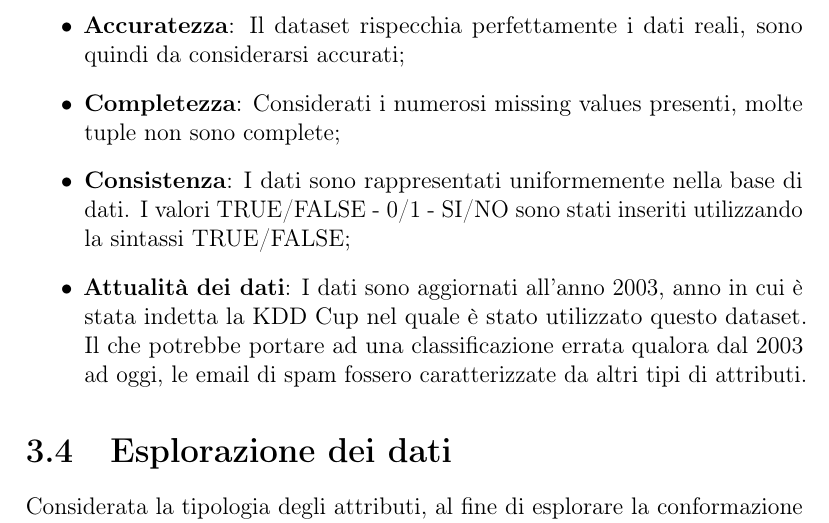
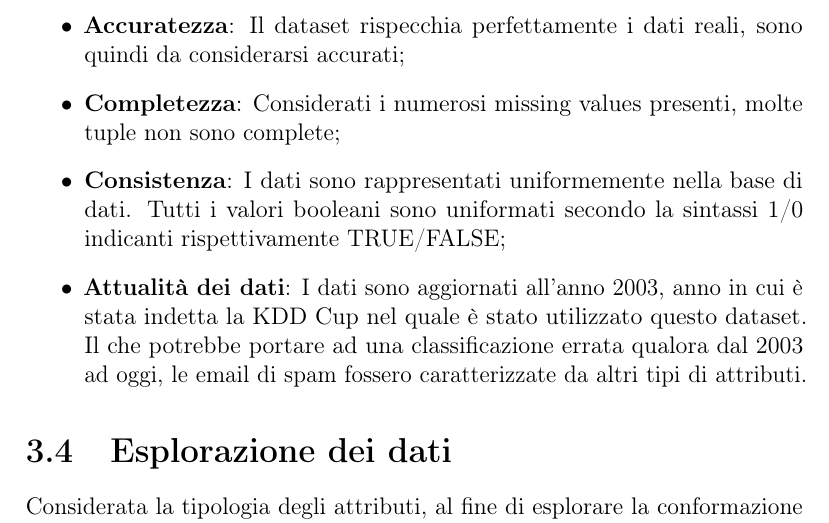
Before and after one commit to Simoruty/DM_Documentation, a LaTeX document (main.tex, which reads DataUnderstanding.tex): part of page 21 of 57, cut so that both start at the same text. Compiled offline with pdfLaTeX.

Commit message:
Review completed intro-data2

```diff
--- a/DataUnderstanding.tex
+++ b/DataUnderstanding.tex
@@ -867,7 +867,7 @@ Al fine di verificare la qualità dei dati presenti nel dataset, è necessario a
 \begin{itemize}
 	\item \textbf{Accuratezza}: Il dataset rispecchia perfettamente i dati reali, sono quindi da considerarsi accurati;
 	\item \textbf{Completezza}: Considerati i numerosi missing values presenti, molte tuple non sono complete;
-	\item \textbf{Consistenza}: I dati sono rappresentati uniformemente nella base di dati. I valori TRUE/FALSE - 0/1 - SI/NO sono stati inseriti utilizzando la sintassi TRUE/FALSE;
+	\item \textbf{Consistenza}: I dati sono rappresentati uniformemente nella base di dati. Tutti i valori booleani sono uniformati secondo la sintassi 1/0 indicanti rispettivamente TRUE/FALSE;
 	\item \textbf{Attualità dei dati}: I dati sono aggiornati all'anno 2003, anno in cui è stata indetta la KDD Cup nel quale è stato utilizzato questo dataset. Il che potrebbe portare ad una classificazione errata qualora dal 2003 ad oggi, le email di spam fossero caratterizzate da altri tipi di attributi.
 	%Attualità dei dati: I dati non sono aggiornati al 2013 (anno attuale), ma risalgono tutti ad anni passati. Nel caso di IMDB i dati sono aggiornati al 2009, nel caso di UWCSE i dati sono aggiornati al 2004 e nel caso di WEBKB	i dati sono aggiornati al 1997. Ad ogni modo ciò non rappresenta un problema visto che l’obiettivo del KDD process è quello di valutare due versioni di un algoritmo di Data Mining.
 \end{itemize}
```
